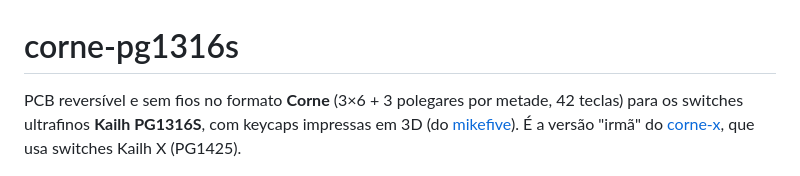
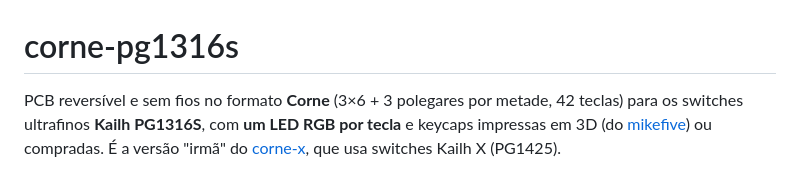
Before and after one commit to deSales327/corne-pg1316s, a Markdown page: README.md, the part around one of its changes. Drawn GitHub-style.

```diff
--- a/README.md
+++ b/README.md
@@ -1,8 +1,8 @@
 # corne-pg1316s
 
 PCB reversível e sem fios no formato **Corne** (3×6 + 3 polegares por metade, 42 teclas)
-para os switches ultrafinos **Kailh PG1316S**, com keycaps impressas em 3D (do
-[mikefive](https://github.com/mikeholscher/zmk-config-mikefive)). É a versão "irmã" do
+para os switches ultrafinos **Kailh PG1316S**, com **um LED RGB por tecla** e keycaps impressas
+em 3D (do [mikefive](https://github.com/mikeholscher/zmk-config-mikefive)) ou compradas. É a versão "irmã" do
 [corne-x](https://github.com/deSales327/corne-x), que usa switches Kailh X (PG1425).
 
 ![mockup](mockup.png)
```
Also changed, not shown: other parts of README.md (+71 -7 lines), images/render-bottom.png, images/render-top.png, 6 other files.
